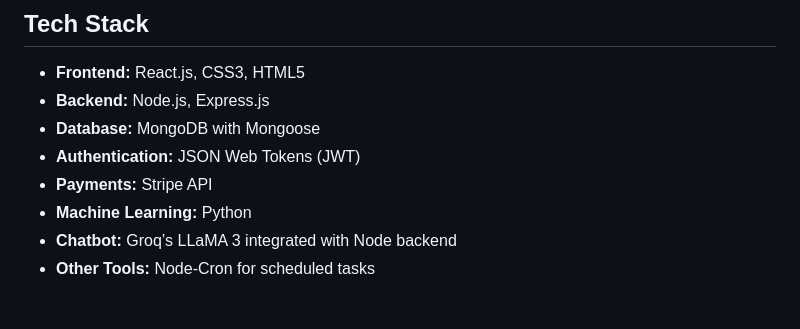
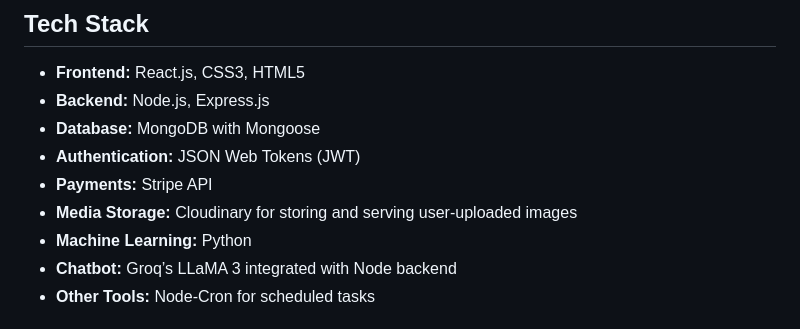
Before and after one commit to ShreeyaS-48/GiftGalore, a Markdown page: readme.md, the part around the change. GitHub-like rendering.

Commit message:
UpdatedReadme

```diff
--- a/readme.md
+++ b/readme.md
@@ -50,6 +50,7 @@ This project is developed to showcase how **cutting-edge technology** can transf
 - **Database:** MongoDB with Mongoose
 - **Authentication:** JSON Web Tokens (JWT)
 - **Payments:** Stripe API
+- **Media Storage:** Cloudinary for storing and serving user-uploaded images
 - **Machine Learning:** Python
 - **Chatbot:** Groq’s LLaMA 3 integrated with Node backend
 - **Other Tools:** Node-Cron for scheduled tasks
```
